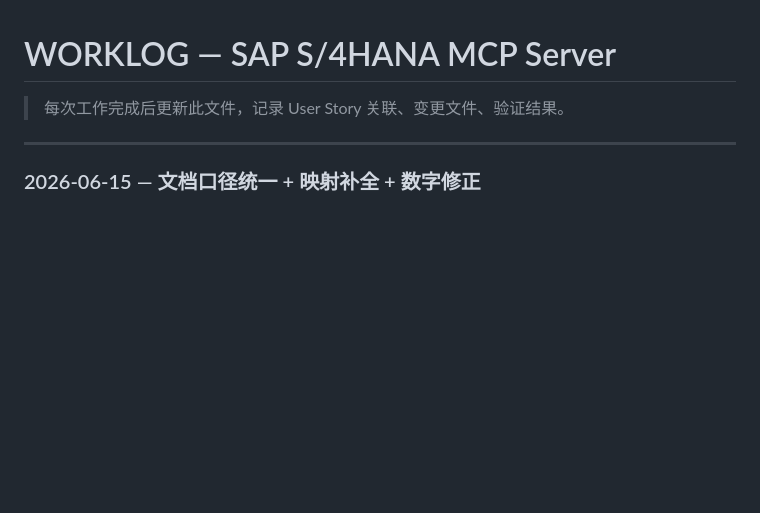
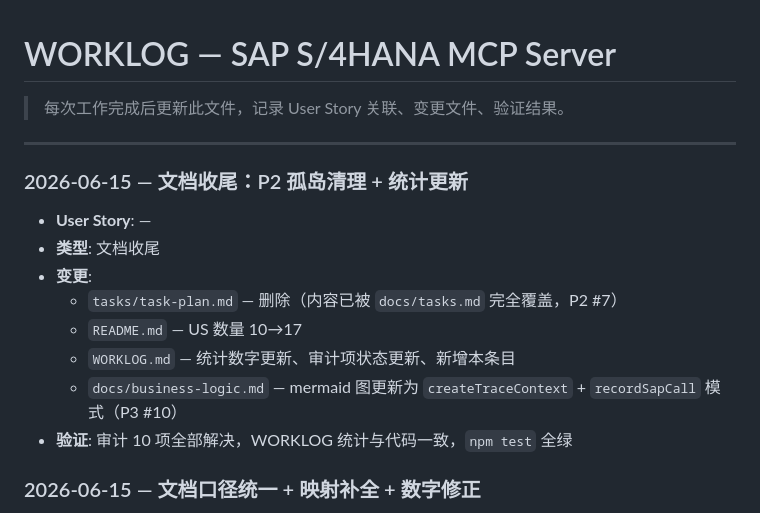
Before and after one commit to Frank-zhao-junjun/ES-MCP-Server, a Markdown page: MCP Server/WORKLOG.md, the part around the change. Rendered like a GitHub page; blank space fills up the shorter version.

```diff
--- a/MCP Server/WORKLOG.md
+++ b/MCP Server/WORKLOG.md
@@ -3,6 +3,17 @@
 > 每次工作完成后更新此文件，记录 User Story 关联、变更文件、验证结果。
 
 ---
+
+### 2026-06-15 — 文档收尾：P2 孤岛清理 + 统计更新
+
+- **User Story**: —
+- **类型**: 文档收尾
+- **变更**:
+  - `tasks/task-plan.md` — 删除（内容已被 `docs/tasks.md` 完全覆盖，P2 #7）
+  - `README.md` — US 数量 10→17
+  - `WORKLOG.md` — 统计数字更新、审计项状态更新、新增本条目
+  - `docs/business-logic.md` — mermaid 图更新为 `createTraceContext` + `recordSapCall` 模式（P3 #10）
+- **验证**: 审计 10 项全部解决，WORKLOG 统计与代码一致，`npm test` 全绿
 
 ### 2026-06-15 — 文档口径统一 + 映射补全 + 数字修正
 
```
Also changed, not shown: MCP Server/README.md (+1 -1 lines), MCP Server/tasks/task-plan.md (deleted, +0 -64 lines).
